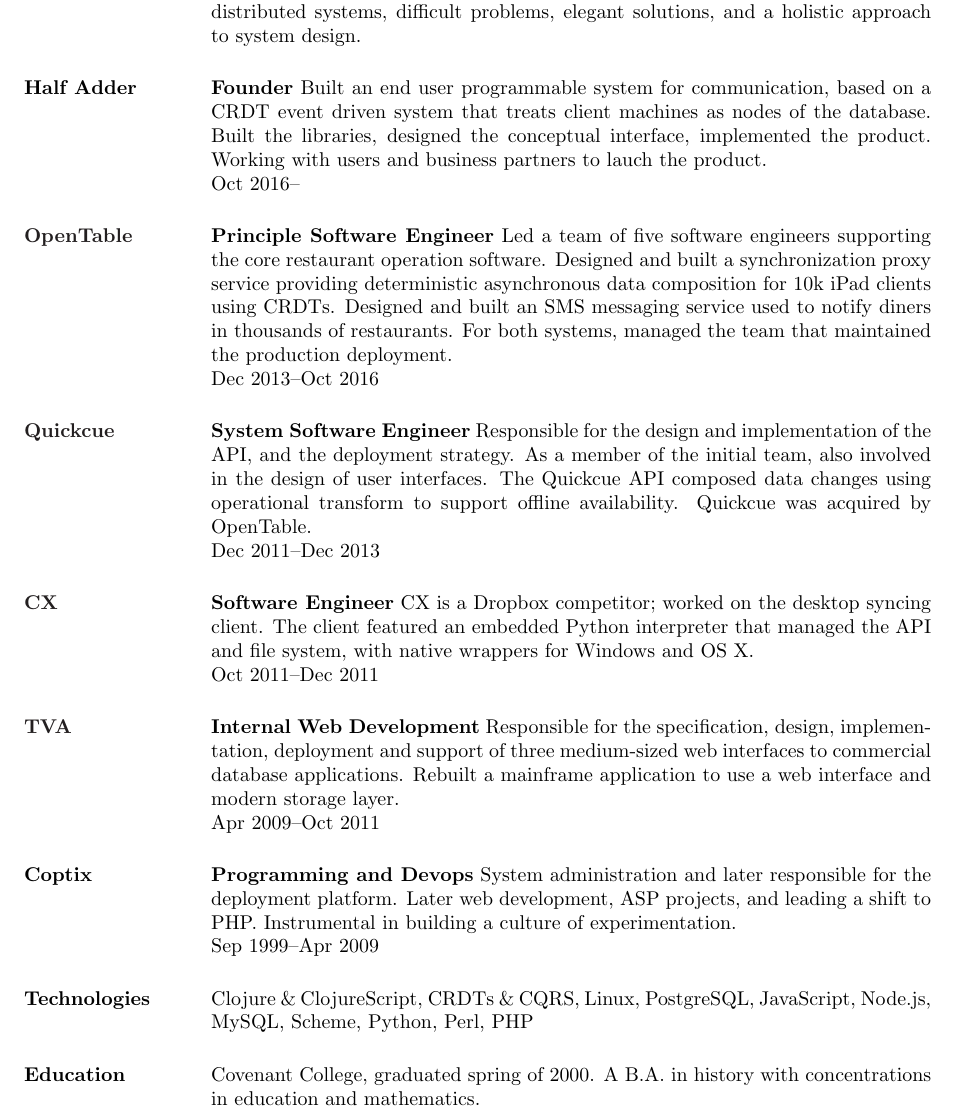
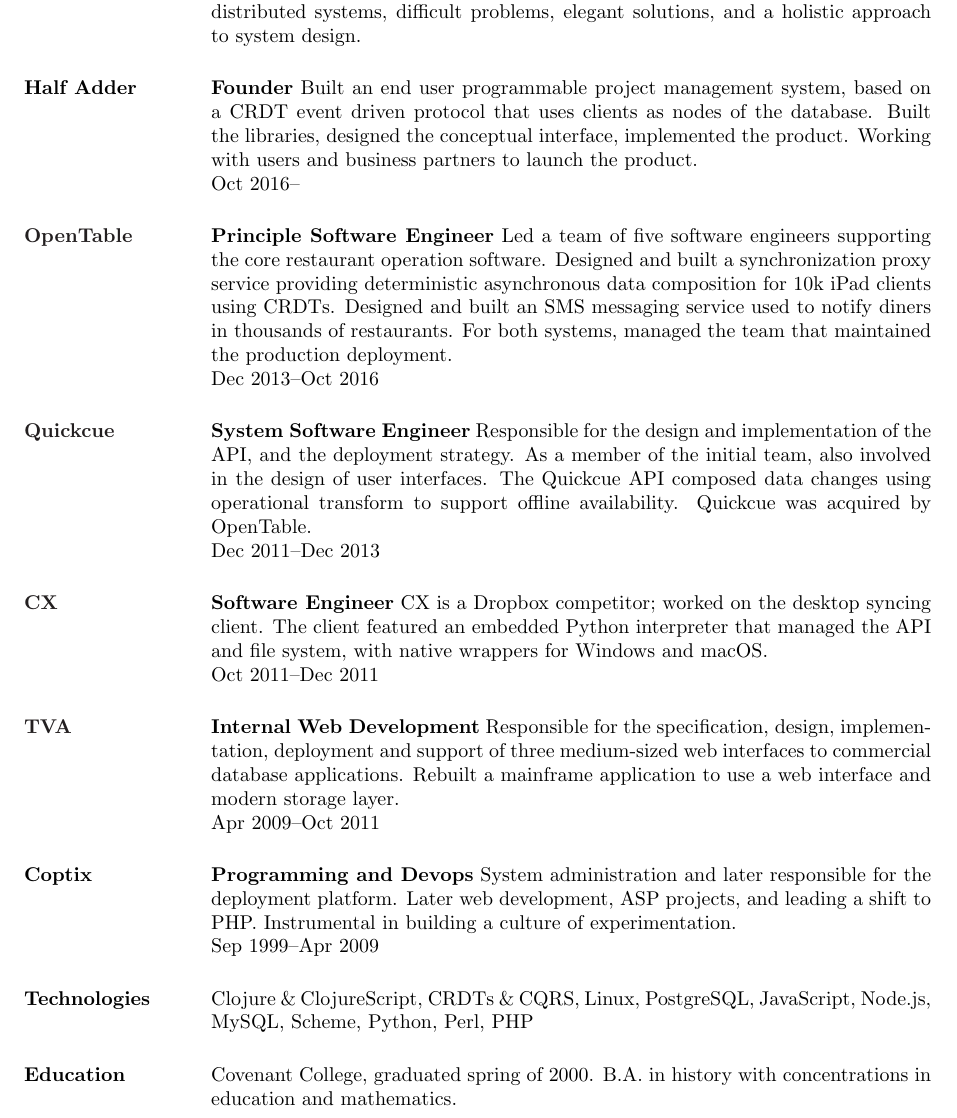
Before and after one commit to langmartin/dot-file, a LaTeX CV (doc/resume.tex): part of the page, cut so that both start at the same text. Compiled offline with pdfLaTeX.

Commit message:
resume fixup some language

```diff
--- a/doc/resume.tex
+++ b/doc/resume.tex
@@ -29,11 +29,11 @@
 \section{Half Adder}
 {\bf Founder}
 %
-Built an end user programmable system for communication, based on a
-CRDT event driven system that treats client machines as nodes of the
-database. Built the libraries, designed the conceptual interface,
-implemented the product. Working with users and business partners to
-lauch the product.\\
+Built an end user programmable project management system, based on a
+CRDT event driven protocol that uses clients as nodes of the database.
+Built the libraries, designed the conceptual interface, implemented
+the product. Working with users and business partners to launch the
+product.\\
 %
 Oct 2016--
 
@@ -65,7 +65,7 @@
 %
 CX is a Dropbox competitor; worked on the desktop syncing client. The
 client featured an embedded Python interpreter that managed the API
-and file system, with native wrappers for Windows and OS X.\\
+and file system, with native wrappers for Windows and macOS.\\
 %
 Oct 2011--Dec 2011
 
@@ -95,7 +95,7 @@
 
 \section{Education}
 
-Covenant College, graduated spring of 2000. A B.A.\ in history with
+Covenant College, graduated spring of 2000. B.A.\ in history with
 concentrations in education and mathematics.
 
 \end{resume}
```
